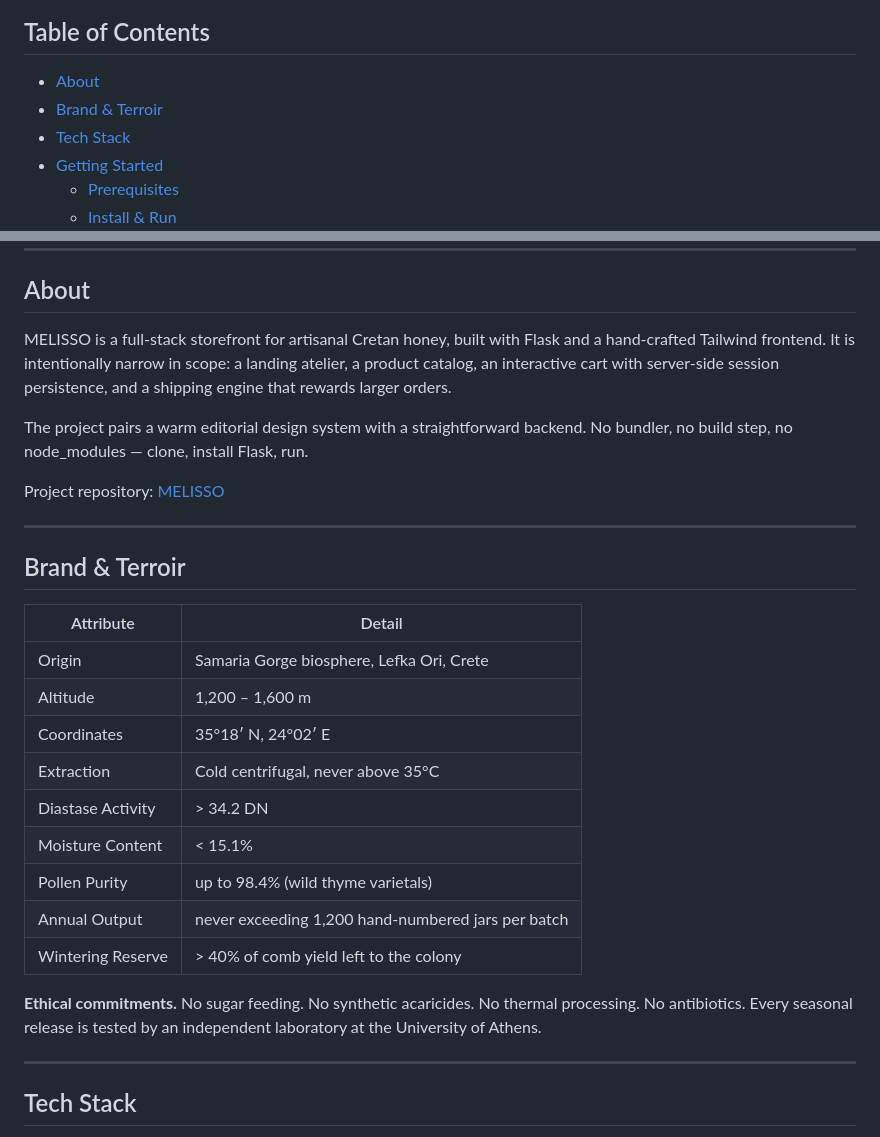
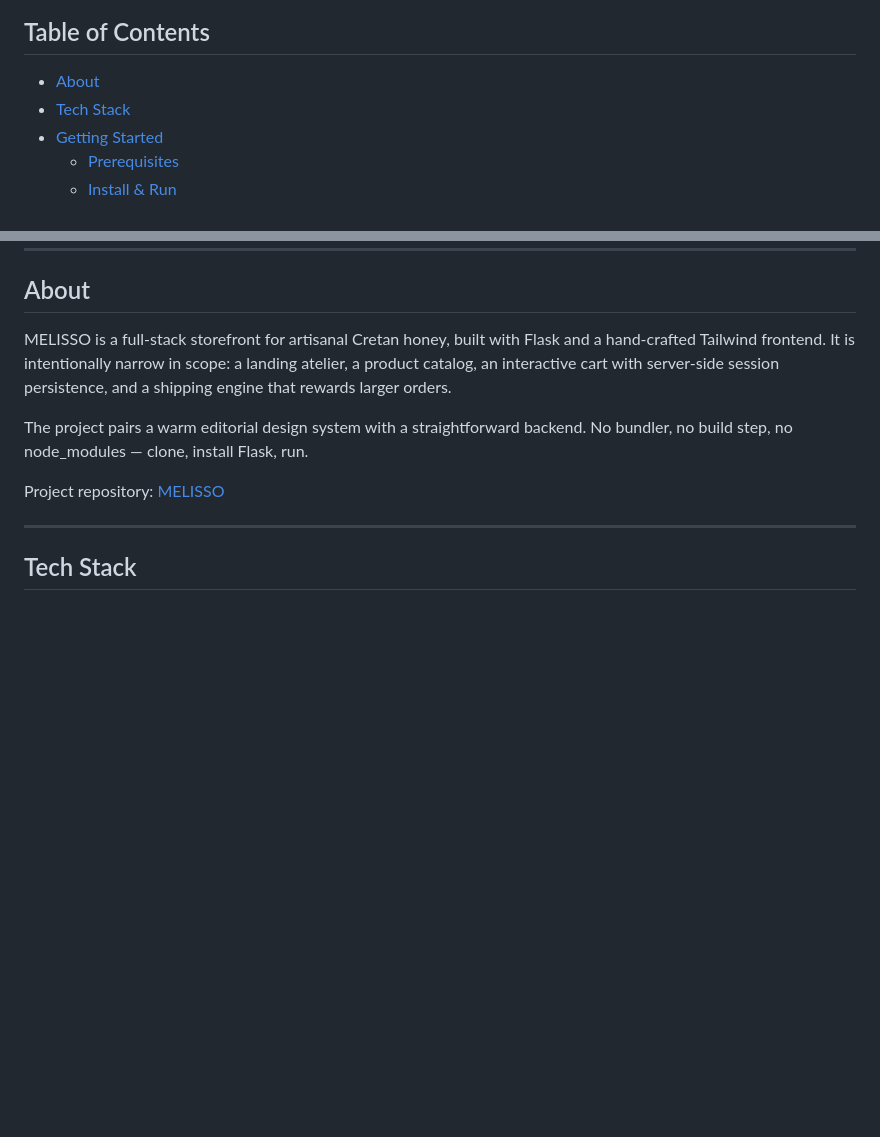
Before and after one commit to pypok-1/FORMS, a Markdown page: README.md, 2 parts joined by grey strips. Drawn GitHub-style; blank space fills up the shorter version.

Commit message:
Remove 'Brand & Terroir' section from README
Removed 'Brand & Terroir' section and its details from README.

```diff
--- a/README.md
+++ b/README.md
@@ -14,7 +14,6 @@ A small, deliberate web atelier for raw, single-origin Cretan honey — harveste
 
 ## Table of Contents
 - [About](#about)
-- [Brand & Terroir](#brand--terroir)
 - [Tech Stack](#tech-stack)
 - [Getting Started](#getting-started)
   - [Prerequisites](#prerequisites)
@@ -32,24 +31,6 @@ MELISSO is a full-stack storefront for artisanal Cretan honey, built with Flask
 The project pairs a warm editorial design system with a straightforward backend. No bundler, no build step, no node_modules — clone, install Flask, run.
 
 Project repository: [MELISSO](#)
-
----
-
-## Brand & Terroir
-
-| Attribute | Detail |
-|---|---|
-| Origin | Samaria Gorge biosphere, Lefka Ori, Crete |
-| Altitude | 1,200 – 1,600 m |
-| Coordinates | 35°18′ N, 24°02′ E |
-| Extraction | Cold centrifugal, never above 35°C |
-| Diastase Activity | > 34.2 DN |
-| Moisture Content | < 15.1% |
-| Pollen Purity | up to 98.4% (wild thyme varietals) |
-| Annual Output | never exceeding 1,200 hand-numbered jars per batch |
-| Wintering Reserve | > 40% of comb yield left to the colony |
-
-**Ethical commitments.** No sugar feeding. No synthetic acaricides. No thermal processing. No antibiotics. Every seasonal release is tested by an independent laboratory at the University of Athens.
 
 ---
 
```
